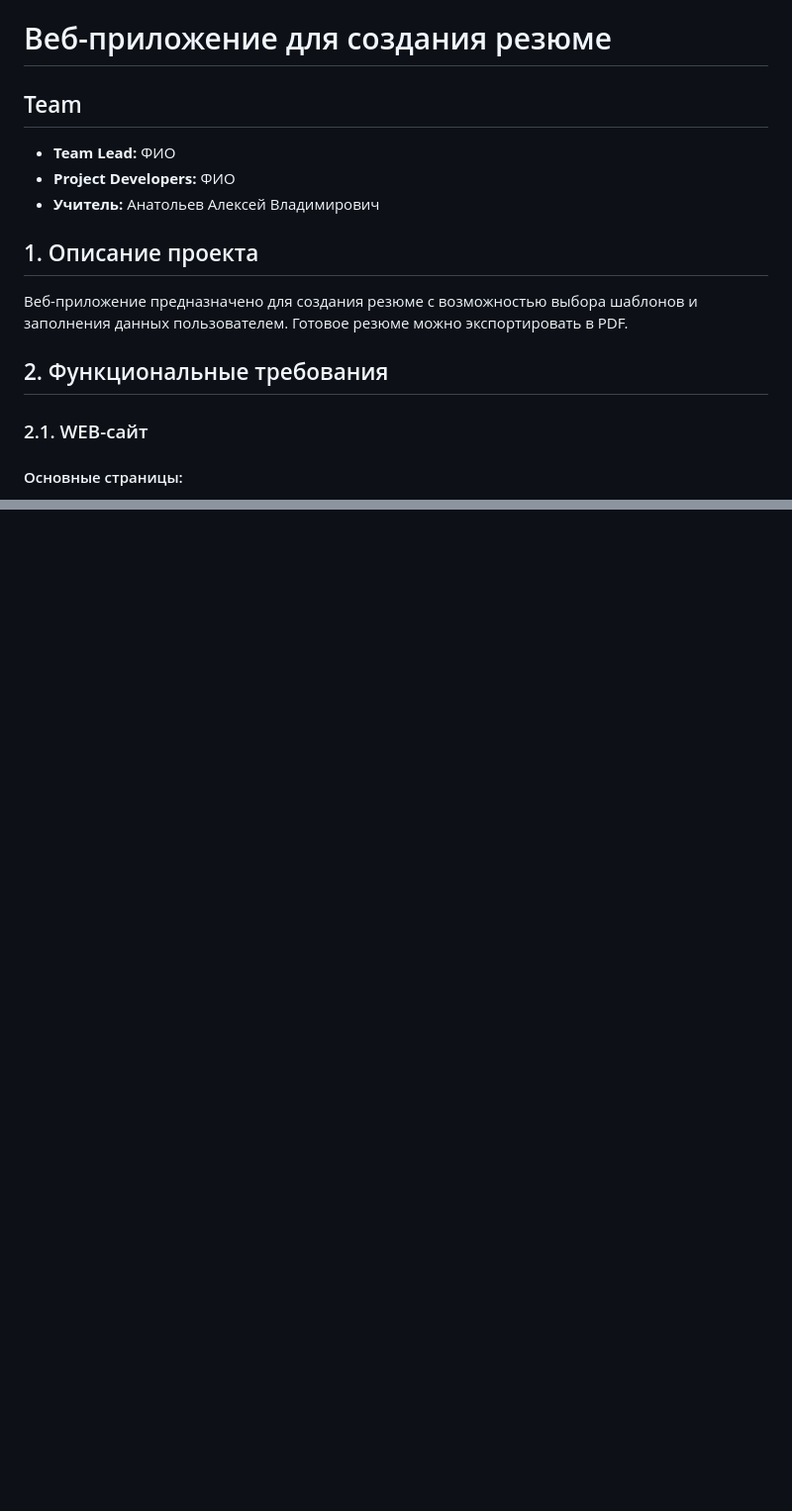
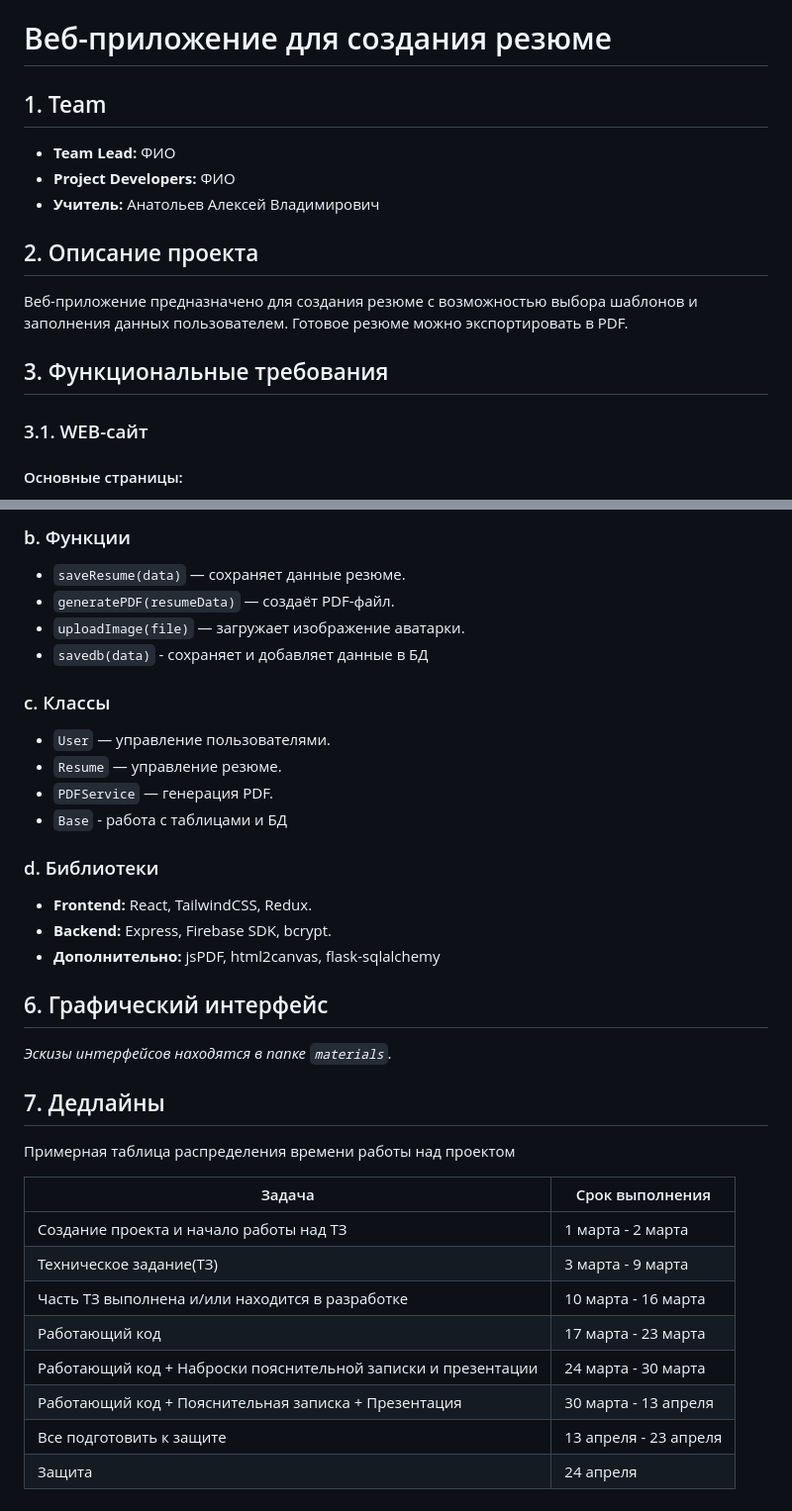
Before and after one commit to zhenikhvladislav/project_WEB_Zhenikh_Horoshilova, a Markdown page: materials/technical_specification.md, 2 parts joined by grey strips. Shown at 99% size. Rendered like a GitHub page; blank space fills up the shorter version.

```diff
--- a/materials/technical_specification.md
+++ b/materials/technical_specification.md
@@ -1,16 +1,16 @@
 # Веб-приложение для создания резюме
 
-## Team
+## 1. Team
 - **Team Lead:** ФИО
 - **Project Developers:** ФИО
 - **Учитель:** Анатольев Алексей Владимирович
 
-## 1. Описание проекта
+## 2. Описание проекта
 Веб-приложение предназначено для создания резюме с возможностью выбора шаблонов и заполнения данных пользователем. Готовое резюме можно экспортировать в PDF.
 
-## 2. Функциональные требования
+## 3. Функциональные требования
 
-### 2.1. WEB-сайт
+### 3.1. WEB-сайт
 
 #### Основные страницы:
 - **Главная страница** (приветствие, краткое описание функционала).
@@ -70,0 +110,35 @@
+### b. Функции
+- `saveResume(data)` — сохраняет данные резюме.
+- `generatePDF(resumeData)` — создаёт PDF-файл.
+- `uploadImage(file)` — загружает изображение аватарки.
+- `savedb(data)` - сохраняет и добавляет данные в БД
+
+### c. Классы
+- `User` — управление пользователями.
+- `Resume` — управление резюме.
+- `PDFService` — генерация PDF.
+- `Base` - работа с таблицами и БД
+
+### d. Библиотеки
+- **Frontend:** React, TailwindCSS, Redux.
+- **Backend:** Express, Firebase SDK, bcrypt.
+- **Дополнительно:** jsPDF, html2canvas, flask-sqlalchemy
+
+## 6. Графический интерфейс
+
+_Эскизы интерфейсов находятся в папке `materials`._
+
+## 7. Дедлайны
+
+Примерная таблица распределения времени работы над проектом
+
+| Задача                                                        | Срок выполнения       |
+|---------------------------------------------------------------|-----------------------|
+| Создание проекта и начало работы над ТЗ                       | 1 марта - 2 марта     |
+| Техническое задание(ТЗ)                                       | 3 марта - 9 марта     |
+| Часть ТЗ выполнена и/или находится в разработке               | 10 марта - 16 марта   |
+| Работающий код                                                | 17 марта - 23 марта   |
+| Работающий код + Наброски пояснительной записки и презентации | 24 марта - 30 марта   |
+| Работающий код + Пояснительная записка + Презентация          | 30 марта - 13 апреля  |
+| Все подготовить к защите                                      | 13 апреля - 23 апреля |
+| Защита                                                        | 24 апреля             |
```
Also changed, not shown: other parts of materials/technical_specification.md (+44 -5 lines).
